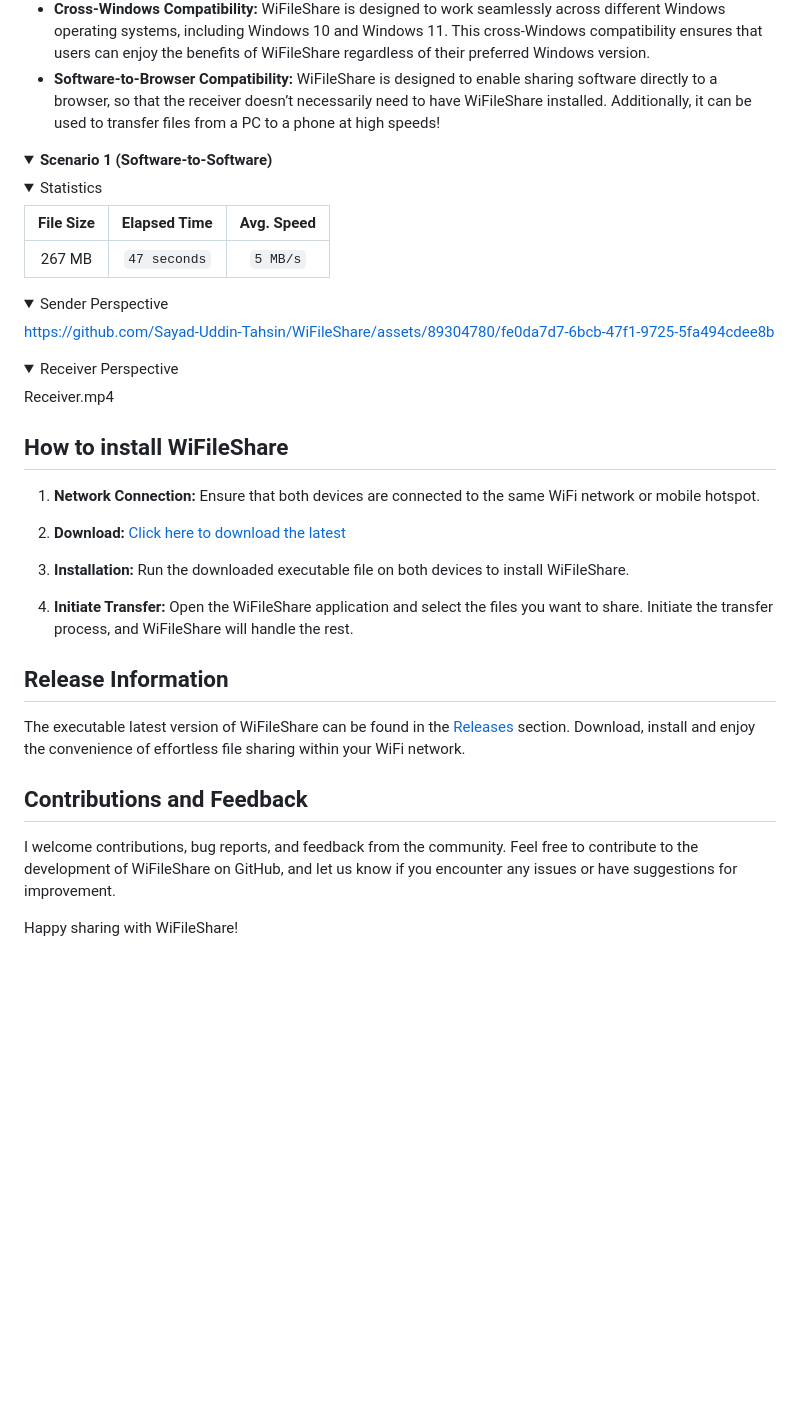
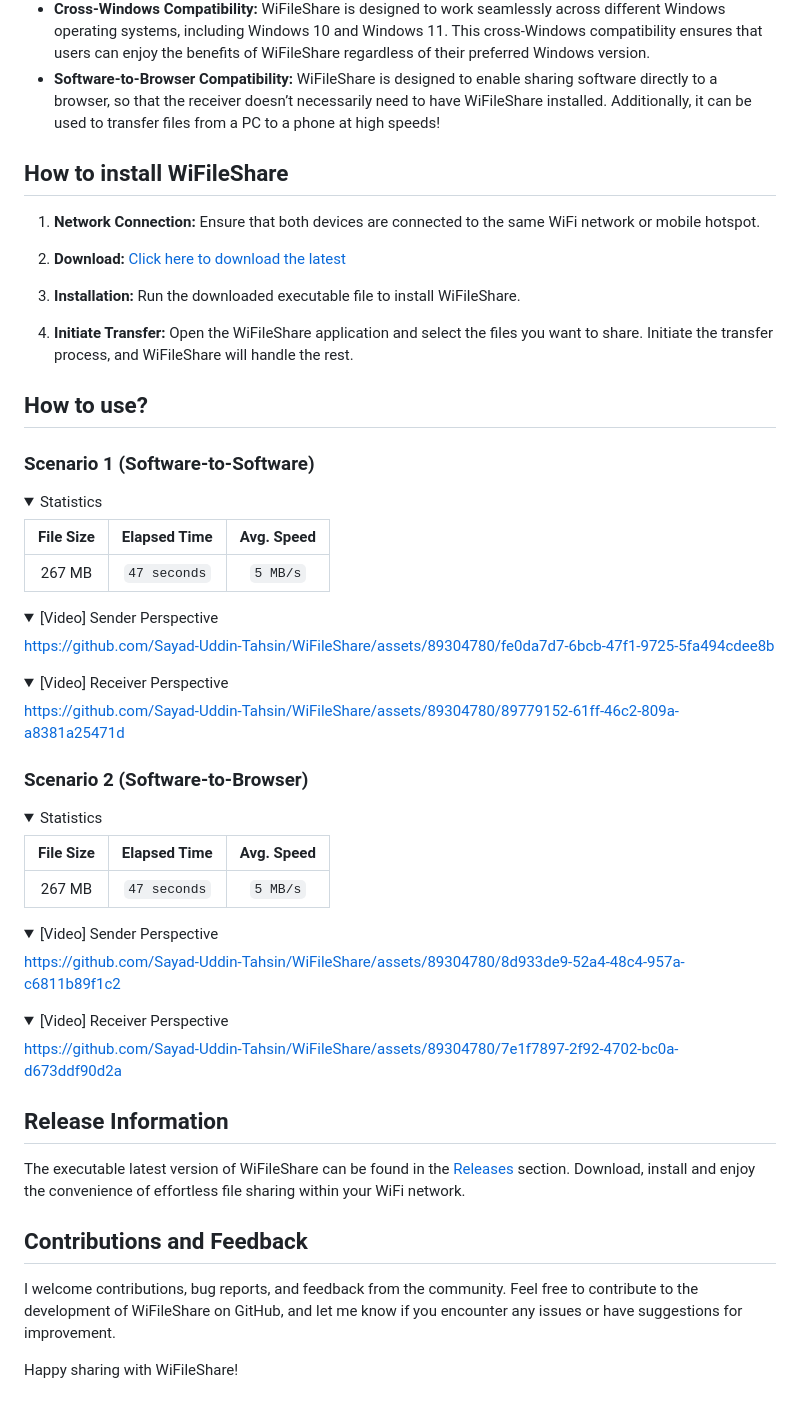
Before and after one commit to Sayad-Uddin-Tahsin/WiFileShare, a Markdown page: README.md, the part around the change printed below. GitHub-like rendering; folded sections open; blank space fills up the shorter version.

```diff
--- a/README.md
+++ b/README.md
@@ -18,8 +18,19 @@ WiFileShare is a user-friendly file sharing application designed to facilitate s
 - **Cross-Windows Compatibility:** WiFileShare is designed to work seamlessly across different Windows operating systems, including Windows 10 and Windows 11. This cross-Windows compatibility ensures that users can enjoy the benefits of WiFileShare regardless of their preferred Windows version.
 - **Software-to-Browser Compatibility:** WiFileShare is designed to enable sharing software directly to a browser, so that the receiver doesn’t necessarily need to have WiFileShare installed. Additionally, it can be used to transfer files from a PC to a phone at high speeds!
 
-<details open>
-<summary><b>Scenario 1 (Software-to-Software)</b></summary>
+## How to install WiFileShare
+
+1. **Network Connection:** Ensure that both devices are connected to the same WiFi network or mobile hotspot.
+
+2. **Download:** [Click here to download the latest](https://github.com/Sayad-Uddin-Tahsin/WiFileShare/releases/latest)
+
+4. **Installation:** Run the downloaded executable file to install WiFileShare.
+
+5. **Initiate Transfer:** Open the WiFileShare application and select the files you want to share. Initiate the transfer process, and WiFileShare will handle the rest.
+
+## How to use?
+
+### Scenario 1 (Software-to-Software)
 
 <details open>
 <summary>Statistics</summary>
@@ -31,30 +42,43 @@ WiFileShare is a user-friendly file sharing application designed to facilitate s
 </details>
 
 <details>
-<summary>Sender Perspective</summary>
+<summary>[Video] Sender Perspective</summary>
 
 https://github.com/Sayad-Uddin-Tahsin/WiFileShare/assets/89304780/fe0da7d7-6bcb-47f1-9725-5fa494cdee8b
 
 </details>
 
 <details>
-<summary>Receiver Perspective</summary>
+<summary>[Video] Receiver Perspective</summary>
 
-Receiver.mp4
+https://github.com/Sayad-Uddin-Tahsin/WiFileShare/assets/89304780/89779152-61ff-46c2-809a-a8381a25471d
 
 </details>
 
+### Scenario 2 (Software-to-Browser)
+
+<details open>
+<summary>Statistics</summary>
+
+| File Size | Elapsed Time | Avg. Speed |
+| :---: | :---: | :---: |
+| 267 MB | `47 seconds` | `5 MB/s` |
+
 </details>
 
-## How to install WiFileShare
+<details>
+<summary>[Video] Sender Perspective</summary>
 
-1. **Network Connection:** Ensure that both devices are connected to the same WiFi network or mobile hotspot.
+https://github.com/Sayad-Uddin-Tahsin/WiFileShare/assets/89304780/8d933de9-52a4-48c4-957a-c6811b89f1c2
 
-2. **Download:** [Click here to download the latest](https://github.com/Sayad-Uddin-Tahsin/WiFileShare/releases/latest)
+</details>
 
-4. **Installation:** Run the downloaded executable file on both devices to install WiFileShare.
+<details>
+<summary>[Video] Receiver Perspective</summary>
 
-5. **Initiate Transfer:** Open the WiFileShare application and select the files you want to share. Initiate the transfer process, and WiFileShare will handle the rest.
+https://github.com/Sayad-Uddin-Tahsin/WiFileShare/assets/89304780/7e1f7897-2f92-4702-bc0a-d673ddf90d2a
+
+</details>
 
 ## Release Information
 
@@ -62,6 +86,6 @@ The executable latest version of WiFileShare can be found in the [Releases](http
 
 ## Contributions and Feedback
 
-I welcome contributions, bug reports, and feedback from the community. Feel free to contribute to the development of WiFileShare on GitHub, and let us know if you encounter any issues or have suggestions for improvement.
+I welcome contributions, bug reports, and feedback from the community. Feel free to contribute to the development of WiFileShare on GitHub, and let me know if you encounter any issues or have suggestions for improvement.
 
 Happy sharing with WiFileShare!
```
Also changed, not shown: other parts of README.md (+1 -1 lines).
